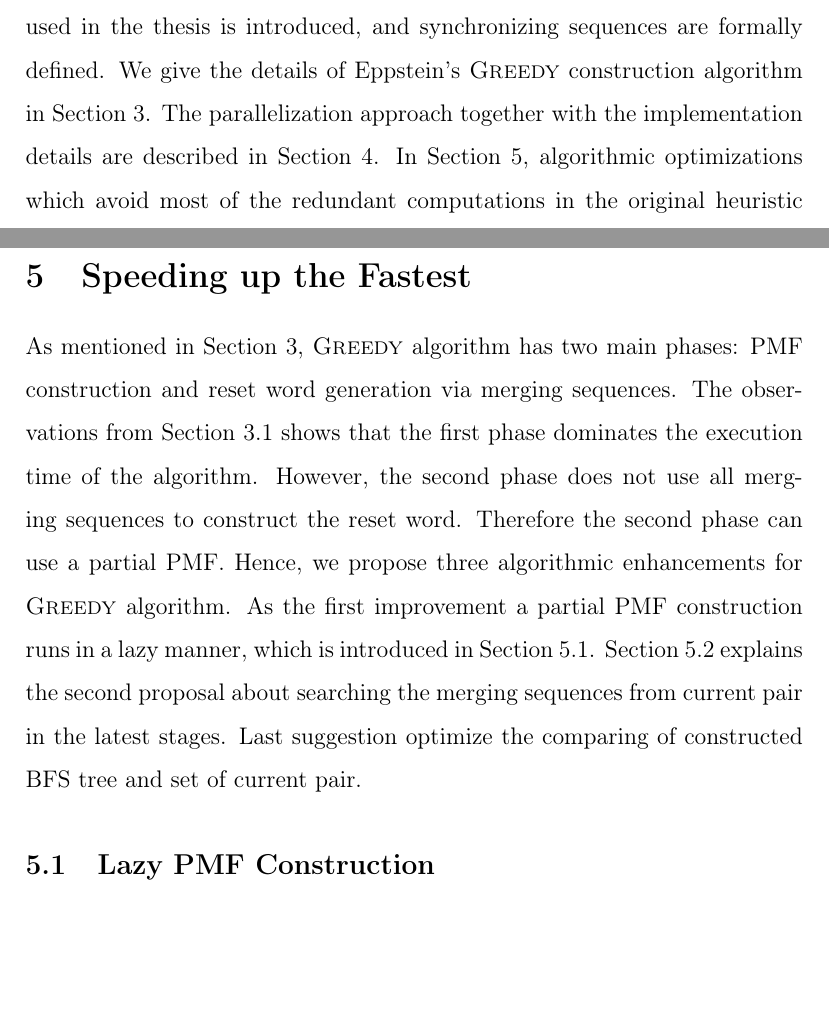
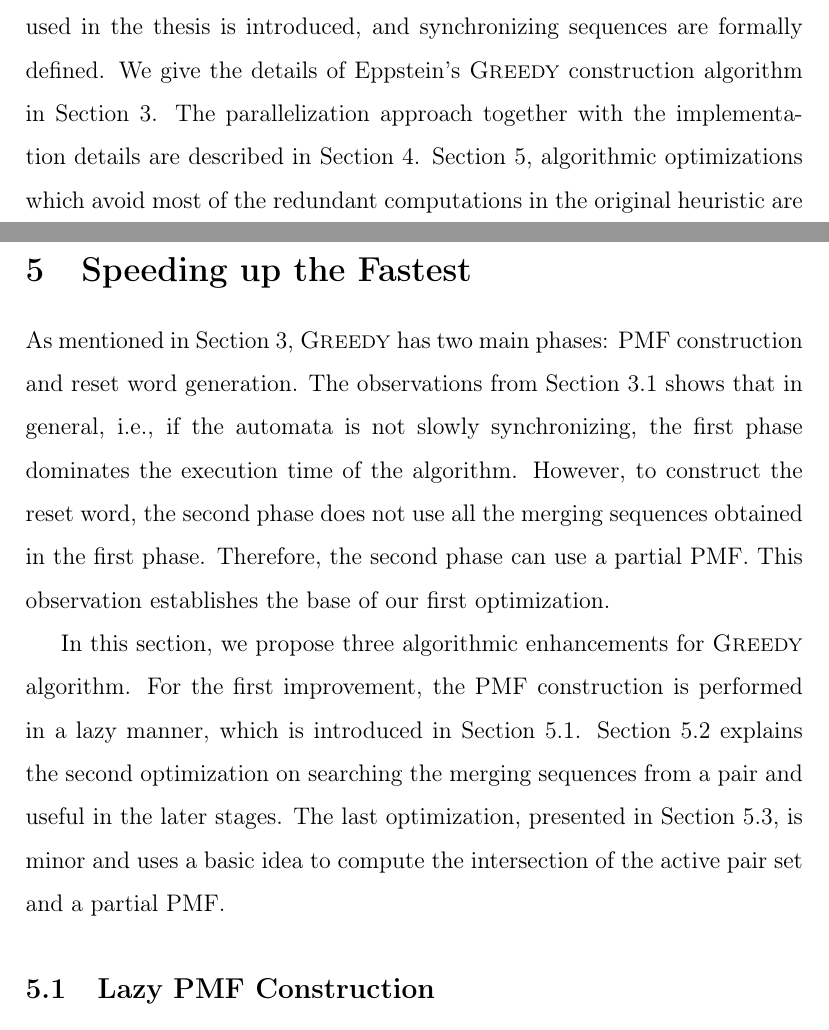
Before and after one commit to skarahoda/master-thesis, a LaTeX thesis (thesis.tex): two parts of pages 16 and 40 of 63 before the commit and two parts of pages 16 and 40 of 64 after it, joined at a grey line, cut so that both start at the same text, the shorter picture padded with empty space. Compiled offline with pdfLaTeX.

Commit message:
until 5.1

```diff
--- a/thesis.tex
+++ b/thesis.tex
@@ -745,7 +747,9 @@ When a thread is done, it uses CUDA's {\tt atomicMin} operation to update the gl
 \section{Speeding up the Fastest}
 \label{sec:speedup}
 
-As mentioned in Section \ref{sec:greedy}, \greedyAlgo\ algorithm has two main phases: PMF construction and reset word generation via merging sequences. The observations from Section \ref{sec:greedy-analysis} shows that the first phase dominates the execution time of the algorithm. However, the second phase does not use all merging sequences to construct the reset word. Therefore the second phase can use a partial PMF. Hence, we propose three algorithmic enhancements for \greedyAlgo\ algorithm. As the first improvement a partial PMF construction runs in a lazy manner, which is introduced in Section \ref{sec:lazy}. Section \ref{sec:lookahead} explains the second proposal about searching the merging sequences from current pair in the latest stages. Last suggestion optimize the comparing of constructed BFS tree and set of current pair.
+As mentioned in Section \ref{sec:greedy}, \greedyAlgo\ has two main phases: PMF construction and reset word generation. The observations from Section \ref{sec:greedy-analysis} shows that in general, i.e., if the automata is not slowly synchronizing, the first phase dominates the execution time of the algorithm. However, to construct the reset word, the second phase does not use all the merging sequences obtained in the first phase. Therefore, the second phase can use a partial PMF. This observation establishes the base of our first optimization.
+
+In this section, we propose three algorithmic enhancements for \greedyAlgo\ algorithm. For the first improvement, the PMF construction is performed in a lazy manner, which is introduced in Section \ref{sec:lazy}. Section \ref{sec:lookahead} explains the second optimization on searching the merging sequences from a pair and useful in the later stages. The last optimization, presented in Section \ref{sec:smart}, is minor and uses a basic idea to compute the intersection of the active pair set and a partial PMF.
 
 \subsection{Lazy PMF Construction}
 \label{sec:lazy}
```
Also changed, not shown: thesis.tex (4 more changed lines).
